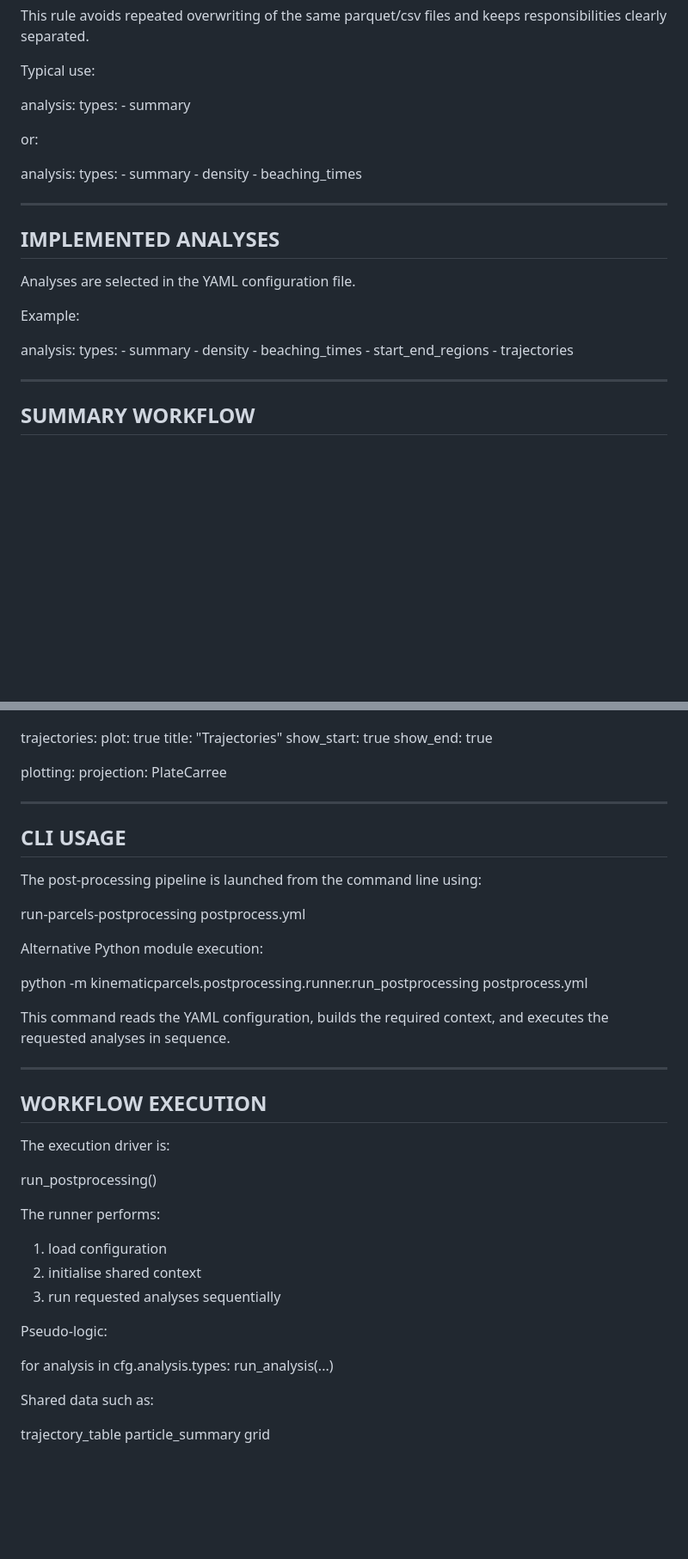
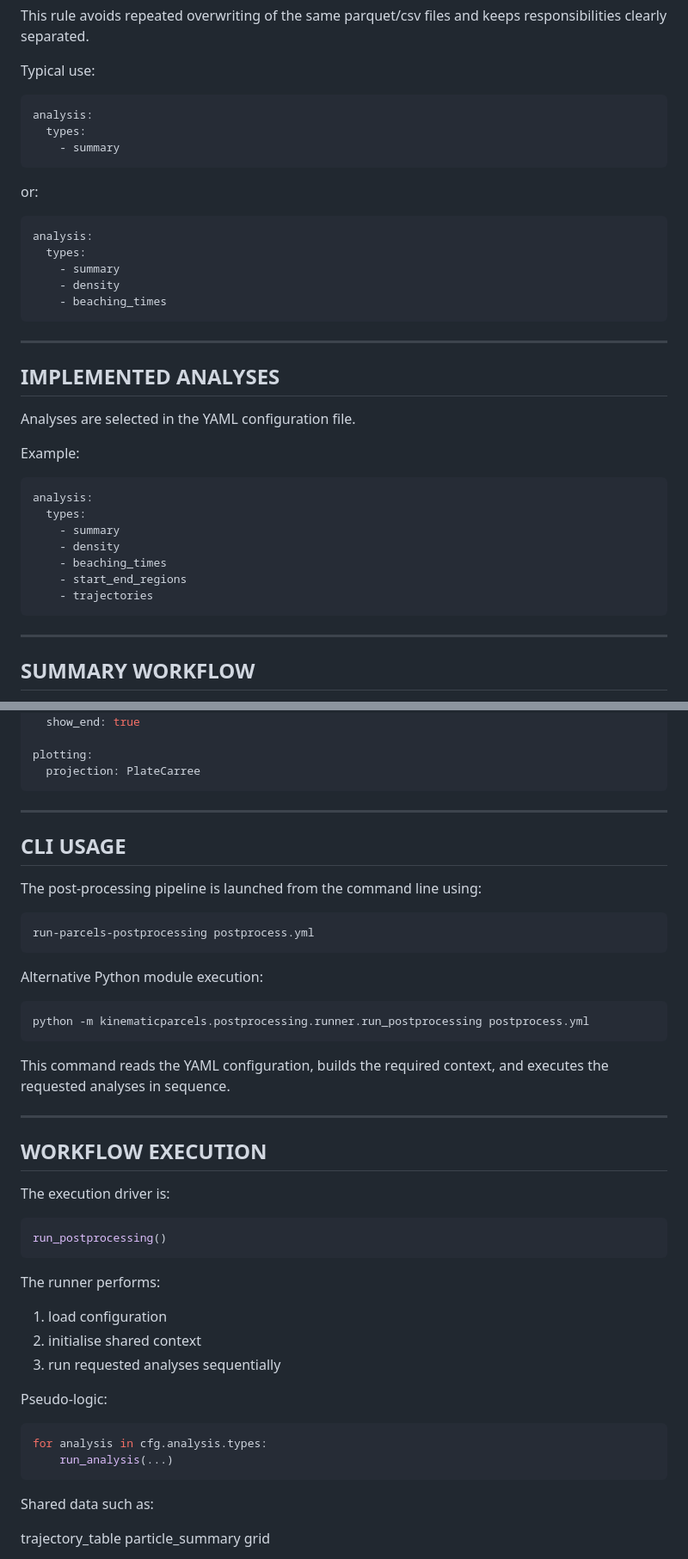
Before and after one commit to JacopoBusatto/kinematicParcels, a Markdown page: POSTPROCESSING.md, 2 parts joined by grey strips. Shown at 86% size. GitHub-like rendering; blank space fills up the shorter version.

````diff
--- a/POSTPROCESSING.md
+++ b/POSTPROCESSING.md
@@ -281,18 +296,21 @@ and keeps responsibilities clearly separated.
 
 Typical use:
 
+```yaml
 analysis:
   types:
     - summary
+```
 
 or:
 
+```yaml
 analysis:
   types:
     - summary
     - density
     - beaching_times
-
+```
 ------------------------------------------------------------
 IMPLEMENTED ANALYSES
 ------------------------------------------------------------
@@ -300,7 +318,7 @@ IMPLEMENTED ANALYSES
 Analyses are selected in the YAML configuration file.
 
 Example:
-
+```yaml
 analysis:
   types:
     - summary
@@ -308,7 +326,7 @@ analysis:
     - beaching_times
     - start_end_regions
     - trajectories
-
+```
 
 ------------------------------------------------------------
 SUMMARY WORKFLOW
@@ -573,7 +594,7 @@ trajectories:
 
 plotting:
   projection: PlateCarree
-
+```
 
 ------------------------------------------------------------
 CLI USAGE
@@ -581,11 +602,15 @@ CLI USAGE
 
 The post-processing pipeline is launched from the command line using:
 
+```bash
 run-parcels-postprocessing postprocess.yml
+```
 
 Alternative Python module execution:
 
+```bash
 python -m kinematicparcels.postprocessing.runner.run_postprocessing postprocess.yml
+```
 
 This command reads the YAML configuration, builds the required context,
 and executes the requested analyses in sequence.
@@ -597,7 +622,9 @@ WORKFLOW EXECUTION
 
 The execution driver is:
 
+```python
 run_postprocessing()
+```
 
 The runner performs:
 
@@ -607,8 +634,10 @@ The runner performs:
 
 Pseudo-logic:
 
+```python
 for analysis in cfg.analysis.types:
     run_analysis(...)
+```
 
 Shared data such as:
 
````
Also changed, not shown: other parts of POSTPROCESSING.md (+33 -15 lines).
